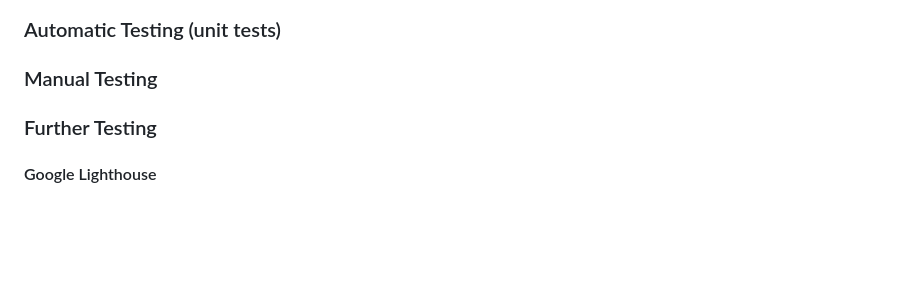
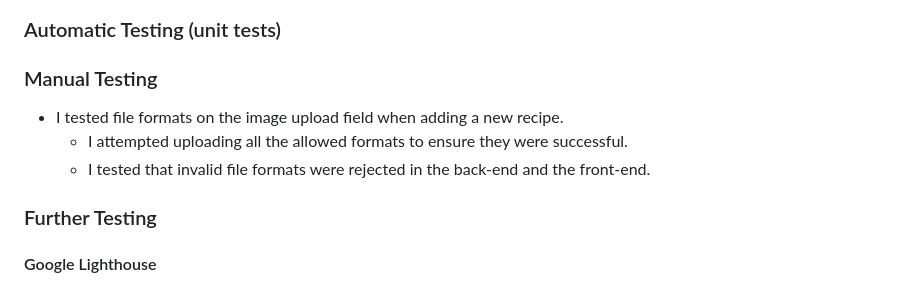
Before and after one commit to avabellaw/my-recipe, a Markdown page: readme.md, the part around the change. Rendered like a GitHub page; blank space fills up the shorter version.

Commit message:
readme: Document testing the image uploads field

```diff
--- a/readme.md
+++ b/readme.md
@@ -155,6 +155,10 @@ I will use a simple and light colour scheme.
 
 ### Manual Testing
 
+* I tested file formats on the image upload field when adding a new recipe.
+    * I attempted uploading all the allowed formats to ensure they were successful.
+    * I tested that invalid file formats were rejected in the back-end and the front-end.
+
 ### Further Testing
 
 #### Google Lighthouse
```
